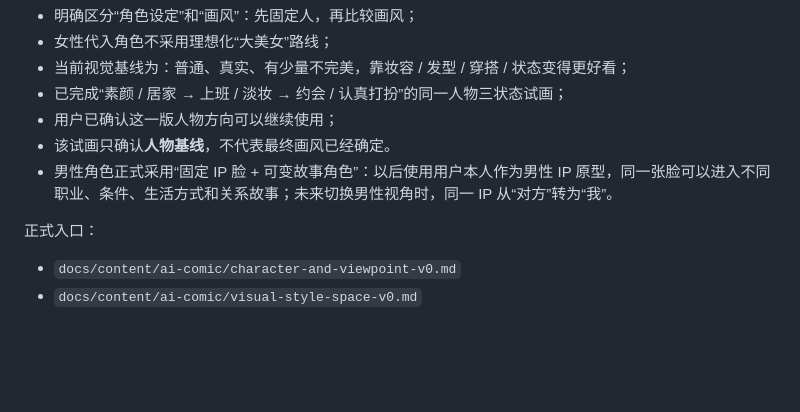
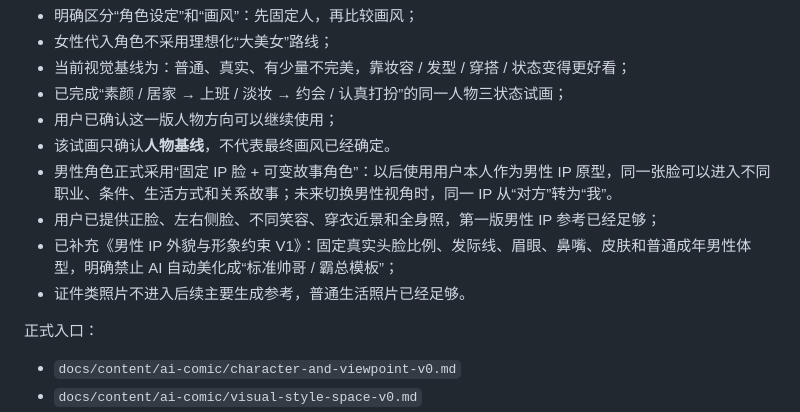
Before and after one commit to Darcy-Jin/Relationship, a Markdown page: docs/current-state.md, the part around the change. Rendered like a GitHub page; blank space fills up the shorter version.

Commit message:
docs: record male IP reference baseline ready

```diff
--- a/docs/current-state.md
+++ b/docs/current-state.md
@@ -63,6 +63,9 @@ Relationship
 - 用户已确认这一版人物方向可以继续使用；
 - 该试画只确认**人物基线**，不代表最终画风已经确定。
 - 男性角色正式采用“固定 IP 脸 + 可变故事角色”：以后使用用户本人作为男性 IP 原型，同一张脸可以进入不同职业、条件、生活方式和关系故事；未来切换男性视角时，同一 IP 从“对方”转为“我”。
+- 用户已提供正脸、左右侧脸、不同笑容、穿衣近景和全身照，第一版男性 IP 参考已经足够；
+- 已补充《男性 IP 外貌与形象约束 V1》：固定真实头脸比例、发际线、眉眼、鼻嘴、皮肤和普通成年男性体型，明确禁止 AI 自动美化成“标准帅哥 / 霸总模板”；
+- 证件类照片不进入后续主要生成参考，普通生活照片已经足够。
 
 正式入口：
 
```
